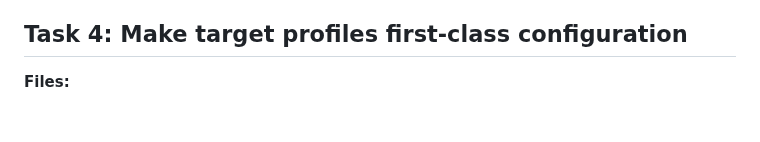
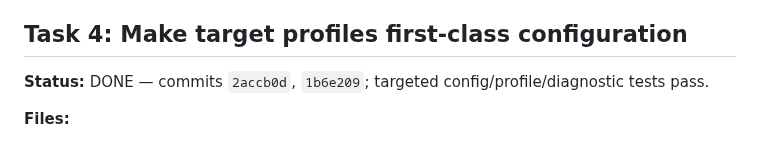
Before and after one commit to magichrist/Mayhem, a Markdown page: docs/v0.9.0/06-core-implementation-plan.md, the part around one of its changes. GitHub-like rendering; blank space fills up the shorter version.

```diff
--- a/docs/v0.9.0/06-core-implementation-plan.md
+++ b/docs/v0.9.0/06-core-implementation-plan.md
@@ -98,6 +98,8 @@
 
 ## Task 4: Make target profiles first-class configuration
 
+**Status:** DONE — commits `2accb0d`, `1b6e209`; targeted config/profile/diagnostic tests pass.
+
 **Files:**
 - Modify: `src/mayhem/config.py`
 - Modify: `src/mayhem/domain/target_profiles.py`
```
Also changed, not shown: other parts of docs/v0.9.0/06-core-implementation-plan.md (+6 -6 lines).
